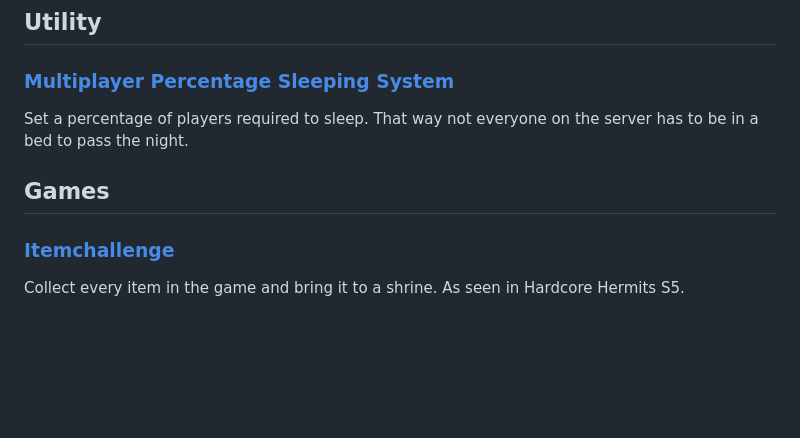
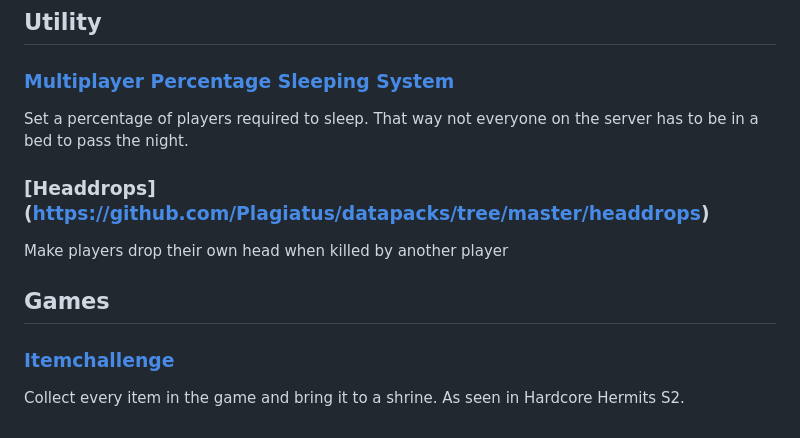
Before and after one commit to Plagiatus/datapacks, a Markdown page: README.md, the part around the change. Rendered like a GitHub page; blank space fills up the shorter version.

Commit message:
Headdrops v1.0.0

```diff
--- a/README.md
+++ b/README.md
@@ -10,7 +10,10 @@ Click on the folder for the pack you want, download the latest version zipfile a
 ### [Multiplayer Percentage Sleeping System](https://github.com/Plagiatus/datapacks/tree/master/multiplayer_sleep)
 Set a percentage of players required to sleep. That way not everyone on the server has to be in a bed to pass the night.
 
+### [Headdrops] (https://github.com/Plagiatus/datapacks/tree/master/headdrops)
+Make players drop their own head when killed by another player
+
 ## Games
 
 ### [Itemchallenge](https://github.com/Plagiatus/datapacks/tree/master/itemchallenge)
-Collect every item in the game and bring it to a shrine. As seen in Hardcore Hermits S5.
+Collect every item in the game and bring it to a shrine. As seen in Hardcore Hermits S2.
```
Also changed, not shown: headdrops/README.md (added, +26 -0 lines), headdrops/description.md (added, +22 -0 lines), headdrops/banner.png (added), headdrops/icon.png (added), 4 other files.
